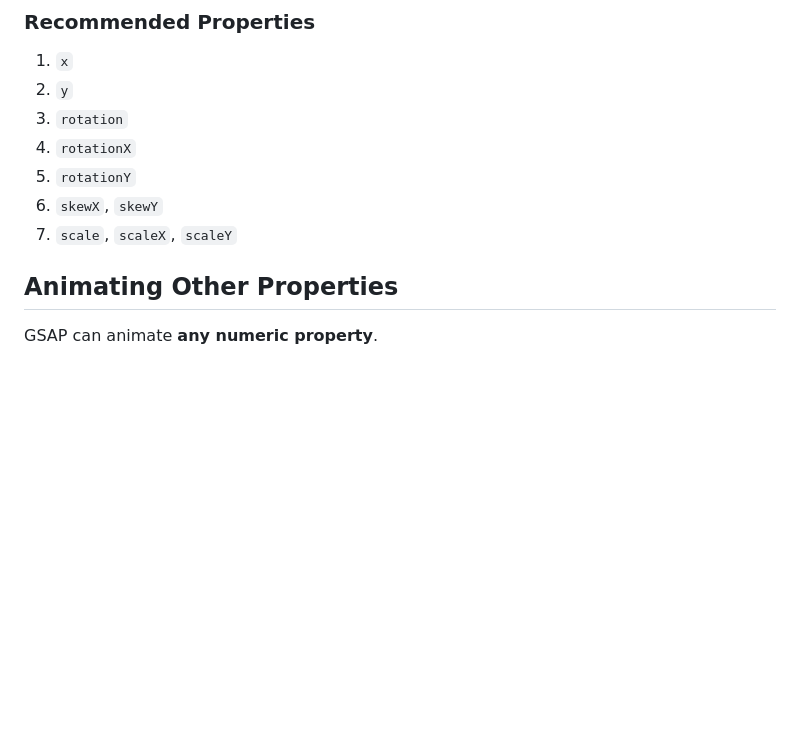
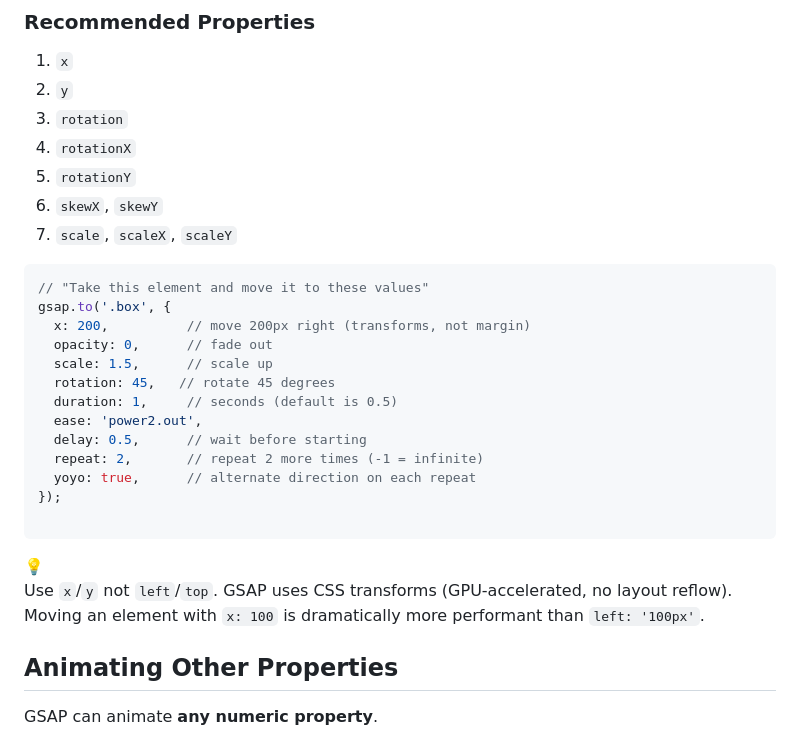
Before and after one commit to angelacao2109/DIY-MFA, a Markdown page: Week 2/GSAP Basics Tweens & Timelines.md, the part around the change. Rendered like a GitHub page; blank space fills up the shorter version.

````diff
--- a/Week 2/GSAP Basics Tweens & Timelines.md
+++ b/Week 2/GSAP Basics Tweens & Timelines.md
@@ -72,6 +72,29 @@ For the **best performance**, animate **CSS transform properties** and **opacity
 5. `rotationY`
 6. `skewX`, `skewY`
 7. `scale`, `scaleX`, `scaleY`
+
+```jsx
+// "Take this element and move it to these values"
+gsap.to('.box', {
+  x: 200,          // move 200px right (transforms, not margin)
+  opacity: 0,      // fade out
+  scale: 1.5,      // scale up
+  rotation: 45,   // rotate 45 degrees
+  duration: 1,     // seconds (default is 0.5)
+  ease: 'power2.out',
+  delay: 0.5,      // wait before starting
+  repeat: 2,       // repeat 2 more times (-1 = infinite)
+  yoyo: true,      // alternate direction on each repeat
+});
+
+```
+
+<aside>
+💡
+
+Use `x`/`y` not `left`/`top`. GSAP uses CSS transforms (GPU-accelerated, no layout reflow). Moving an element with `x: 100` is dramatically more performant than `left: '100px'`.
+
+</aside>
 
 ## Animating Other Properties
 
````
